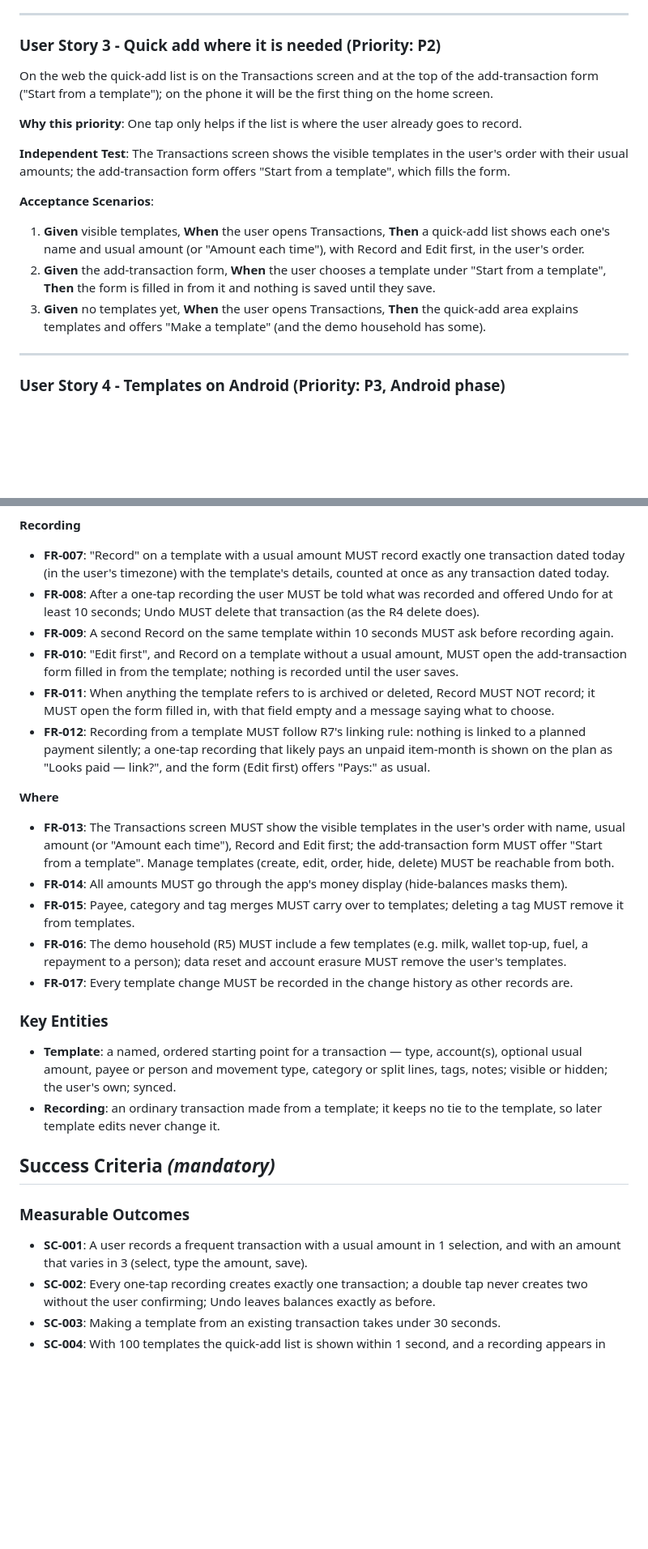
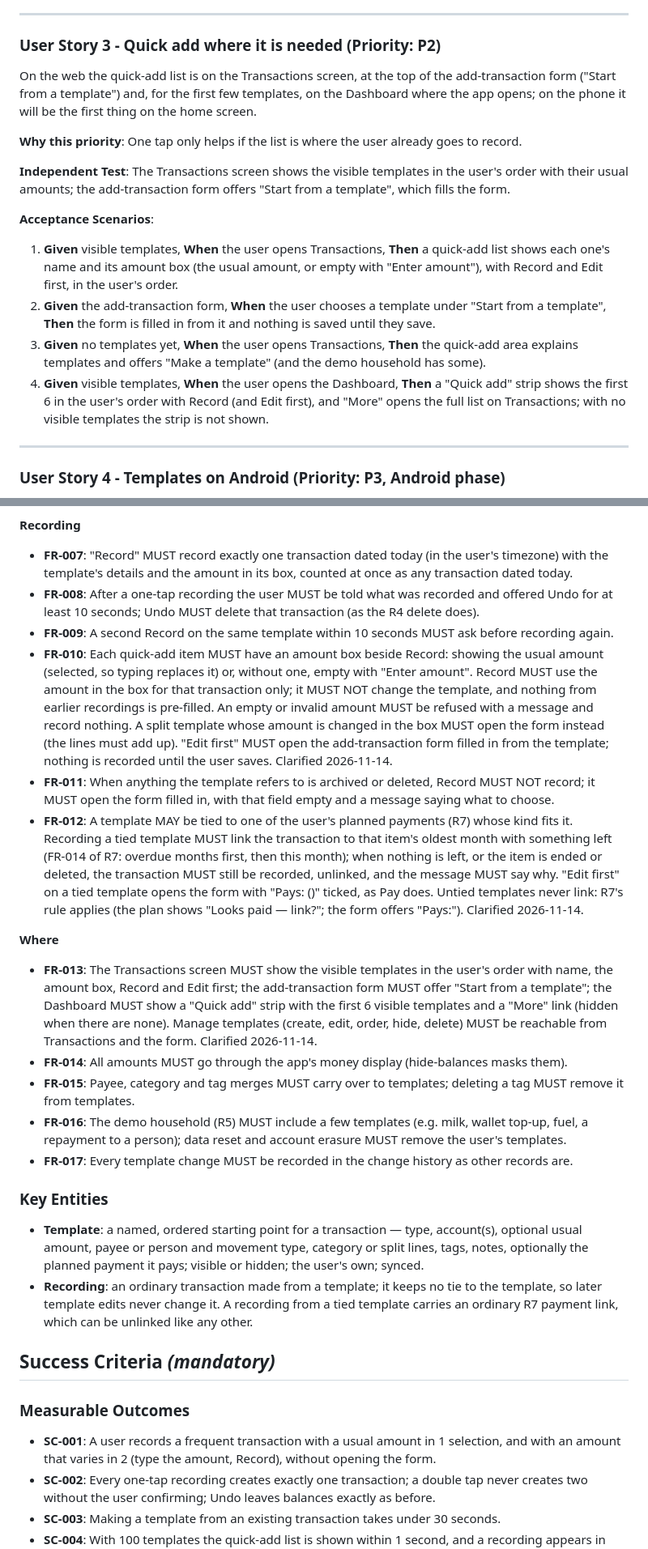
Before and after one commit to ananthcode/FinanceTracker, a Markdown page: specs/008-quick-add-templates/spec.md, 2 parts joined by grey strips. Shown at 81% size. Drawn GitHub-style; blank space fills up the shorter version.

Commit message:
docs(R8): clarify - plan tie, undo and repeat check, Dashboard strip, amount box
Co-Authored-By: Claude Opus 5.5 <noreply@anthropic.com>

```diff
--- a/specs/008-quick-add-templates/spec.md
+++ b/specs/008-quick-add-templates/spec.md
@@ -88,8 +113,9 @@ sync, on the user's other devices; hiding it removes it from the list but keeps
 
 ### User Story 3 - Quick add where it is needed (Priority: P2)
 
-On the web the quick-add list is on the Transactions screen and at the top of the add-transaction form
-("Start from a template"); on the phone it will be the first thing on the home screen.
+On the web the quick-add list is on the Transactions screen, at the top of the add-transaction form
+("Start from a template") and, for the first few templates, on the Dashboard where the app opens; on the
+phone it will be the first thing on the home screen.
 
 **Why this priority**: One tap only helps if the list is where the user already goes to record.
 
@@ -99,11 +125,15 @@ usual amounts; the add-transaction form offers "Start from a template", which fi
 **Acceptance Scenarios**:
 
 1. **Given** visible templates, **When** the user opens Transactions, **Then** a quick-add list shows each
-   one's name and usual amount (or "Amount each time"), with Record and Edit first, in the user's order.
+   one's name and its amount box (the usual amount, or empty with "Enter amount"), with Record and Edit
+   first, in the user's order.
 2. **Given** the add-transaction form, **When** the user chooses a template under "Start from a
    template", **Then** the form is filled in from it and nothing is saved until they save.
 3. **Given** no templates yet, **When** the user opens Transactions, **Then** the quick-add area explains
    templates and offers "Make a template" (and the demo household has some).
+4. **Given** visible templates, **When** the user opens the Dashboard, **Then** a "Quick add" strip shows
+   the first 6 in the user's order with Record (and Edit first), and "More" opens the full list on
+   Transactions; with no visible templates the strip is not shown.
 
 ---
 
@@ -162,24 +196,34 @@ and it follows in the Android phase.
 
 **Recording**
 
-- **FR-007**: "Record" on a template with a usual amount MUST record exactly one transaction dated today
-  (in the user's timezone) with the template's details, counted at once as any transaction dated today.
+- **FR-007**: "Record" MUST record exactly one transaction dated today (in the user's timezone) with the
+  template's details and the amount in its box, counted at once as any transaction dated today.
 - **FR-008**: After a one-tap recording the user MUST be told what was recorded and offered Undo for at
   least 10 seconds; Undo MUST delete that transaction (as the R4 delete does).
 - **FR-009**: A second Record on the same template within 10 seconds MUST ask before recording again.
-- **FR-010**: "Edit first", and Record on a template without a usual amount, MUST open the add-transaction
-  form filled in from the template; nothing is recorded until the user saves.
+- **FR-010**: Each quick-add item MUST have an amount box beside Record: showing the usual amount
+  (selected, so typing replaces it) or, without one, empty with "Enter amount". Record MUST use the amount
+  in the box for that transaction only; it MUST NOT change the template, and nothing from earlier
+  recordings is pre-filled. An empty or invalid amount MUST be refused with a message and record nothing.
+  A split template whose amount is changed in the box MUST open the form instead (the lines must add up).
+  "Edit first" MUST open the add-transaction form filled in from the template; nothing is recorded until
+  the user saves. Clarified 2026-11-14.
 - **FR-011**: When anything the template refers to is archived or deleted, Record MUST NOT record; it MUST
   open the form filled in, with that field empty and a message saying what to choose.
-- **FR-012**: Recording from a template MUST follow R7's linking rule: nothing is linked to a planned
-  payment silently; a one-tap recording that likely pays an unpaid item-month is shown on the plan as
-  "Looks paid — link?", and the form (Edit first) offers "Pays:" as usual.
+- **FR-012**: A template MAY be tied to one of the user's planned payments (R7) whose kind fits it. Recording
+  a tied template MUST link the transaction to that item's oldest month with something left (FR-014 of
+  R7: overdue months first, then this month); when nothing is left, or the item is ended or deleted, the
+  transaction MUST still be recorded, unlinked, and the message MUST say why. "Edit first" on a tied
+  template opens the form with "Pays: <item> (<month>)" ticked, as Pay does. Untied templates never link:
+  R7's rule applies (the plan shows "Looks paid — link?"; the form offers "Pays:"). Clarified 2026-11-14.
 
 **Where**
 
-- **FR-013**: The Transactions screen MUST show the visible templates in the user's order with name, usual
-  amount (or "Amount each time"), Record and Edit first; the add-transaction form MUST offer "Start from a
-  template". Manage templates (create, edit, order, hide, delete) MUST be reachable from both.
+- **FR-013**: The Transactions screen MUST show the visible templates in the user's order with name, the
+  amount box, Record and Edit first; the add-transaction form MUST offer "Start from a
+  template"; the Dashboard MUST show a "Quick add" strip with the first 6 visible templates and a "More"
+  link (hidden when there are none). Manage templates (create, edit, order, hide, delete) MUST be
+  reachable from Transactions and the form. Clarified 2026-11-14.
 - **FR-014**: All amounts MUST go through the app's money display (hide-balances masks them).
 - **FR-015**: Payee, category and tag merges MUST carry over to templates; deleting a tag MUST remove it
   from templates.
@@ -190,17 +234,18 @@ and it follows in the Android phase.
 ### Key Entities
 
 - **Template**: a named, ordered starting point for a transaction — type, account(s), optional usual
-  amount, payee or person and movement type, category or split lines, tags, notes; visible or hidden;
-  the user's own; synced.
+  amount, payee or person and movement type, category or split lines, tags, notes, optionally the planned
+  payment it pays; visible or hidden; the user's own; synced.
 - **Recording**: an ordinary transaction made from a template; it keeps no tie to the template, so later
-  template edits never change it.
+  template edits never change it. A recording from a tied template carries an ordinary R7 payment link,
+  which can be unlinked like any other.
 
 ## Success Criteria *(mandatory)*
 
 ### Measurable Outcomes
 
 - **SC-001**: A user records a frequent transaction with a usual amount in 1 selection, and with an amount
-  that varies in 3 (select, type the amount, save).
+  that varies in 2 (type the amount, Record), without opening the form.
 - **SC-002**: Every one-tap recording creates exactly one transaction; a double tap never creates two
   without the user confirming; Undo leaves balances exactly as before.
 - **SC-003**: Making a template from an existing transaction takes under 30 seconds.
```
Also changed, not shown: other parts of specs/008-quick-add-templates/spec.md (+39 -10 lines), 1 other file.
